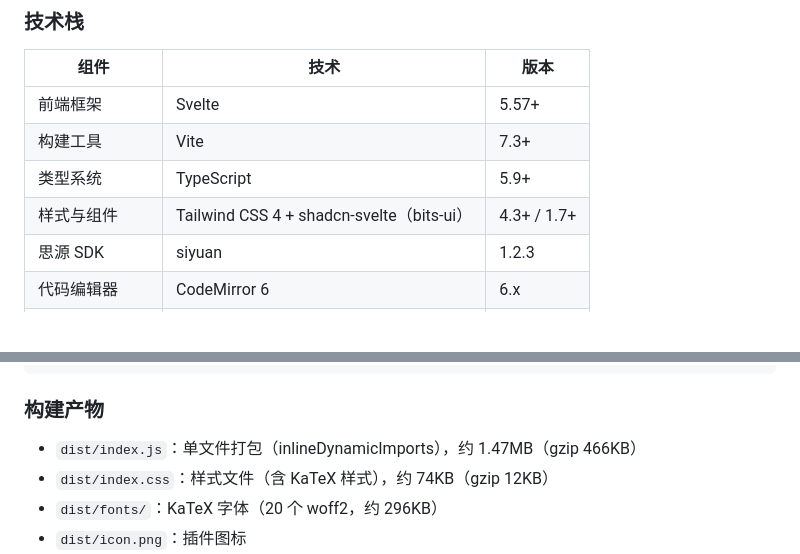
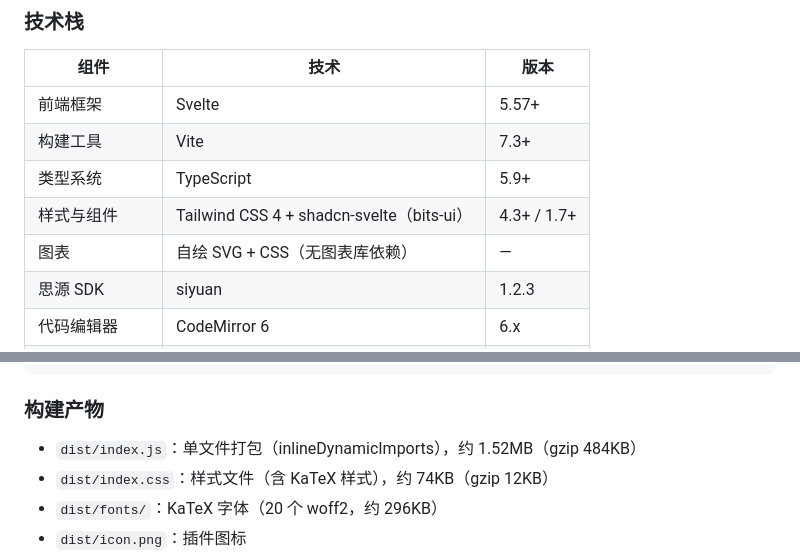
Before and after one commit to Solathis/siyuan-recallgen, a Markdown page: README.zh-CN.md, 2 parts joined by grey strips. GitHub-like rendering; blank space fills up the shorter version.

```diff
--- a/README.zh-CN.md
+++ b/README.zh-CN.md
@@ -129,6 +129,7 @@ RecallGen 是一款思源笔记插件，将笔记内容转化为可答题的复
 | 构建工具 | Vite | 7.3+ |
 | 类型系统 | TypeScript | 5.9+ |
 | 样式与组件 | Tailwind CSS 4 + shadcn-svelte（bits-ui） | 4.3+ / 1.7+ |
+| 图表 | 自绘 SVG + CSS（无图表库依赖） | — |
 | 思源 SDK | siyuan | 1.2.3 |
 | 代码编辑器 | CodeMirror 6 | 6.x |
 | 数学渲染 | KaTeX | 0.18.1 |
@@ -245,7 +252,7 @@ pnpm run make-install
 
 ### 构建产物
 
-- `dist/index.js`：单文件打包（inlineDynamicImports），约 1.47MB（gzip 466KB）
+- `dist/index.js`：单文件打包（inlineDynamicImports），约 1.52MB（gzip 484KB）
 - `dist/index.css`：样式文件（含 KaTeX 样式），约 74KB（gzip 12KB）
 - `dist/fonts/`：KaTeX 字体（20 个 woff2，约 296KB）
 - `dist/icon.png`：插件图标
```
Also changed, not shown: other parts of README.zh-CN.md (+13 -2 lines), CHANGELOG.md (+2 -1 lines), README.md (+12 -4 lines).
